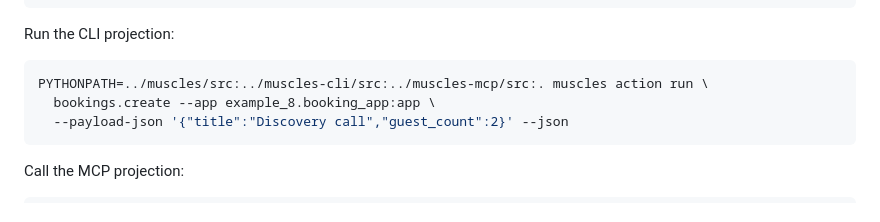
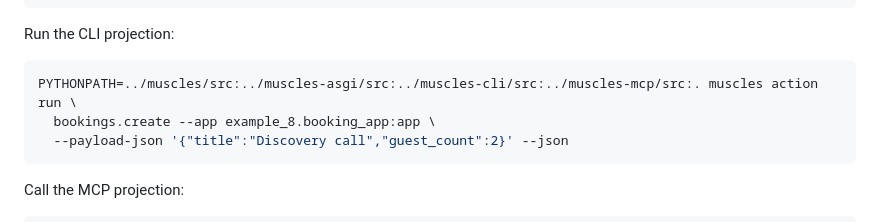
Before and after one commit to butkoden/muscular-example, a Markdown page: README.md, the part around the change. Rendered like a GitHub page.

Commit message:
docs: fix booking CLI source checkout command
Add muscles-asgi to the source-checkout PYTHONPATH in the Level 8 CLI example.

````diff
--- a/README.md
+++ b/README.md
@@ -270,7 +270,7 @@ curl -X POST http://localhost:8080/actions/bookings.create \
 Run the CLI projection:
 
 ```bash
-PYTHONPATH=../muscles/src:../muscles-cli/src:../muscles-mcp/src:. muscles action run \
+PYTHONPATH=../muscles/src:../muscles-asgi/src:../muscles-cli/src:../muscles-mcp/src:. muscles action run \
   bookings.create --app example_8.booking_app:app \
   --payload-json '{"title":"Discovery call","guest_count":2}' --json
 ```
````
